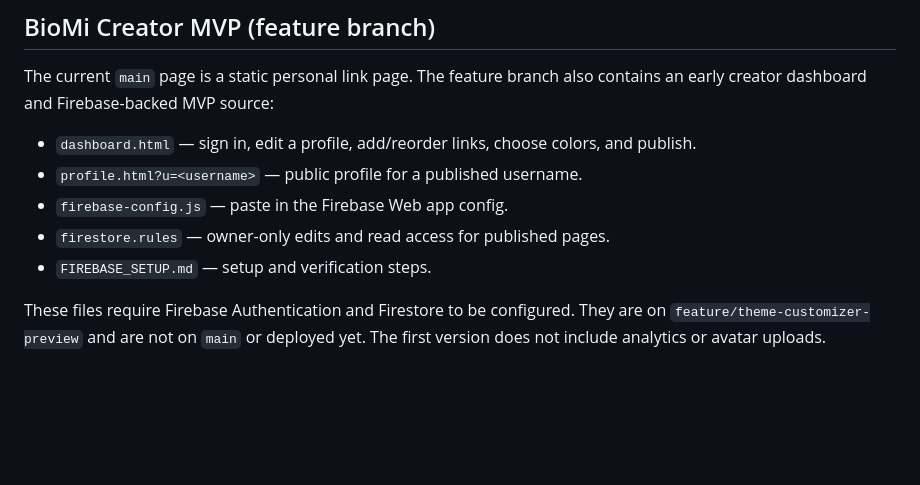
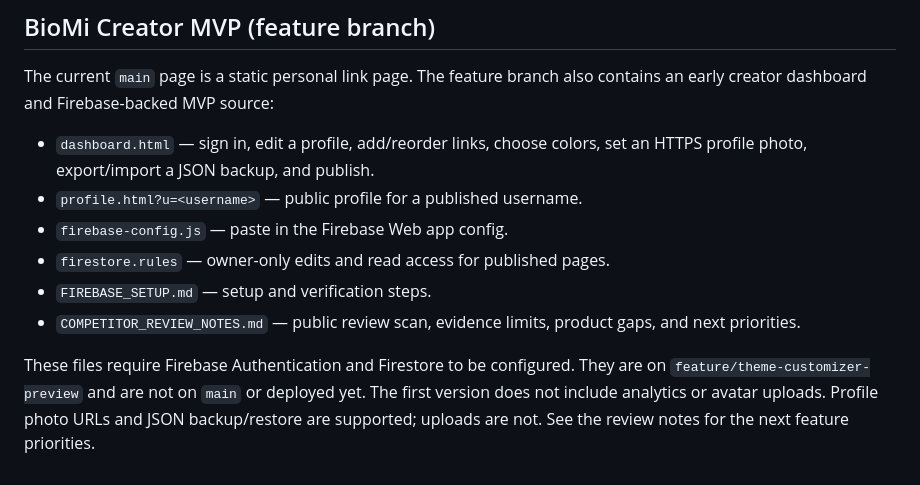
Before and after one commit to pansum21/biomi, a Markdown page: README.md, the part around the change. Rendered like a GitHub page; blank space fills up the shorter version.

Commit message:
Improve BioMi README.md for review-driven features

```diff
--- a/README.md
+++ b/README.md
@@ -126,10 +126,11 @@ const CONFIG = {
 
 The current `main` page is a static personal link page. The feature branch also contains an early creator dashboard and Firebase-backed MVP source:
 
-- `dashboard.html` — sign in, edit a profile, add/reorder links, choose colors, and publish.
+- `dashboard.html` — sign in, edit a profile, add/reorder links, choose colors, set an HTTPS profile photo, export/import a JSON backup, and publish.
 - `profile.html?u=<username>` — public profile for a published username.
 - `firebase-config.js` — paste in the Firebase Web app config.
 - `firestore.rules` — owner-only edits and read access for published pages.
 - `FIREBASE_SETUP.md` — setup and verification steps.
+- `COMPETITOR_REVIEW_NOTES.md` — public review scan, evidence limits, product gaps, and next priorities.
 
-These files require Firebase Authentication and Firestore to be configured. They are on `feature/theme-customizer-preview` and are not on `main` or deployed yet. The first version does not include analytics or avatar uploads.
+These files require Firebase Authentication and Firestore to be configured. They are on `feature/theme-customizer-preview` and are not on `main` or deployed yet. The first version does not include analytics or avatar uploads. Profile photo URLs and JSON backup/restore are supported; uploads are not. See the review notes for the next feature priorities.
```
